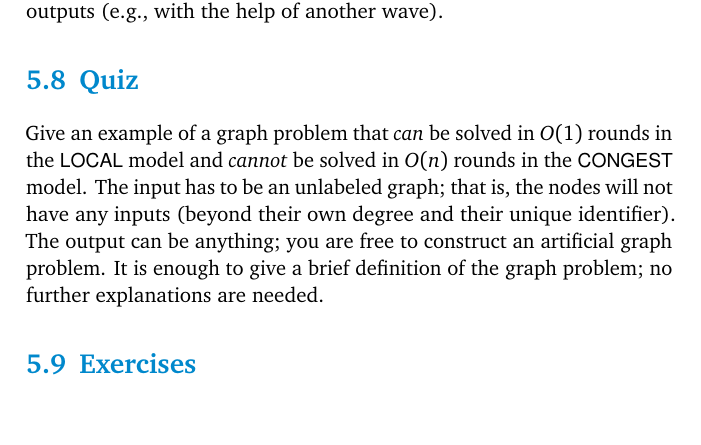
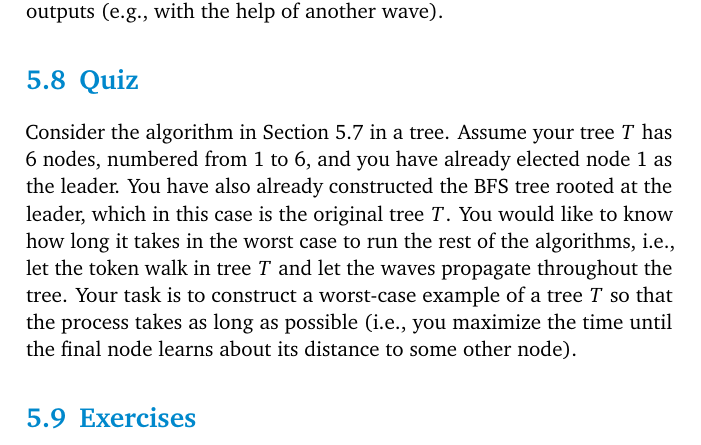
Before and after one commit to suomela/da2020, a LaTeX thesis (book/da2020-05.tex, which reads book/ch05.tex): part of page 12 of 14, cut so that both start at the same text, the shorter picture padded with empty space. Compiled offline with pdfLaTeX.

Commit message:
Chapter 5: quiz changed

```diff
--- a/book/ch05.tex
+++ b/book/ch05.tex
@@ -181,7 +181,7 @@ Hence we have an algorithm $\algo{APSP}$ that is able to trigger all $\Wave_v$ p
 
 \section{Quiz}
 
-Give an example of a graph problem that \emph{can} be solved in $O(1)$ rounds in the $\LOCAL$ model and \emph{cannot} be solved in $O(n)$ rounds in the $\CONGEST$ model. The input has to be an unlabeled graph; that is, the nodes will not have any inputs (beyond their own degree and their unique identifier). The output can be anything; you are free to construct an artificial graph problem. It is enough to give a brief definition of the graph problem; no further explanations are needed.
+Consider the algorithm in Section~\ref{sec:apsp} in a tree. Assume your tree $T$ has 6 nodes, numbered from 1 to 6, and you have already elected node 1 as the leader. You have also already constructed the BFS tree rooted at the leader, which in this case is the original tree $T$. You would like to know how long it takes in the worst case to run the rest of the algorithms, i.e., let the token walk in tree $T$ and let the waves propagate throughout the tree. Your task is to construct a worst-case example of a tree $T$ so that the process takes as long as possible (i.e., you maximize the time until the final node learns about its distance to some other node).
 
 
 \section{Exercises}
```
